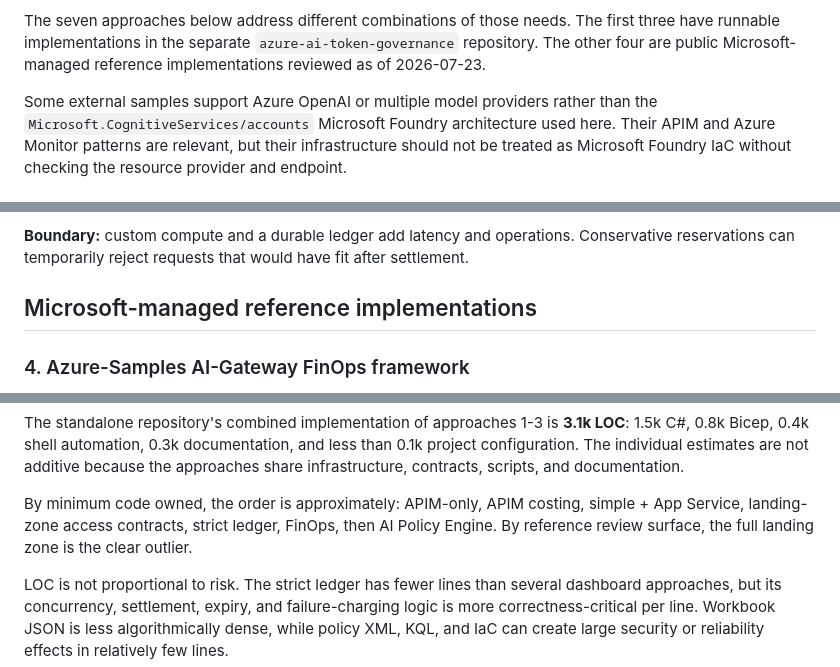
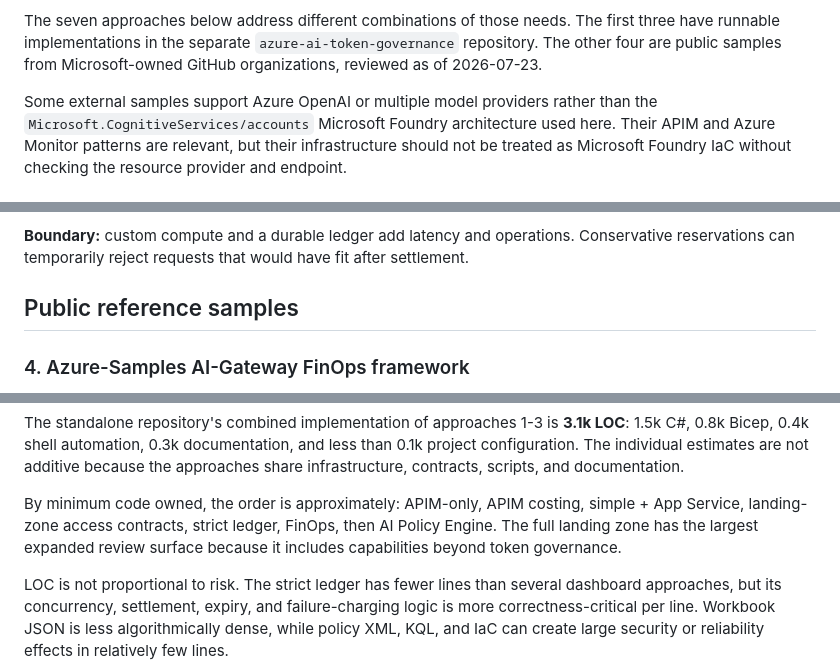
Before and after one commit to rukasakurai/MicrosoftFoundry, a Markdown page: docs/end-user-token-governance-approaches.md, 3 parts joined by grey strips. Drawn GitHub-style.

```diff
--- a/docs/end-user-token-governance-approaches.md
+++ b/docs/end-user-token-governance-approaches.md
@@ -23,8 +23,8 @@ This need includes several related but different problems:
 The seven approaches below address different combinations of those needs. The
 first three have runnable implementations in the separate
 `azure-ai-token-governance` repository.
-The other four are public Microsoft-managed reference implementations reviewed
-as of 2026-07-23.
+The other four are public samples from Microsoft-owned GitHub organizations,
+reviewed as of 2026-07-23.
 
 Some external samples support Azure OpenAI or multiple model providers rather
 than the `Microsoft.CognitiveServices/accounts` Microsoft Foundry architecture
@@ -131,7 +131,7 @@ under concurrency.
 Conservative reservations can temporarily reject requests that would have fit
 after settlement.
 
-## Microsoft-managed reference implementations
+## Public reference samples
 
 ### 4. Azure-Samples AI-Gateway FinOps framework
 
@@ -299,8 +297,8 @@ the approaches share infrastructure, contracts, scripts, and documentation.
 
 By minimum code owned, the order is approximately: APIM-only, APIM costing,
 simple + App Service, landing-zone access contracts, strict ledger, FinOps,
-then AI Policy Engine. By reference review surface, the full landing zone is
-the clear outlier.
+then AI Policy Engine. The full landing zone has the largest expanded review
+surface because it includes capabilities beyond token governance.
 
 LOC is not proportional to risk. The strict ledger has fewer lines than several
 dashboard approaches, but its concurrency, settlement, expiry, and
```
Also changed, not shown: other parts of docs/end-user-token-governance-approaches.md (+12 -14 lines).
